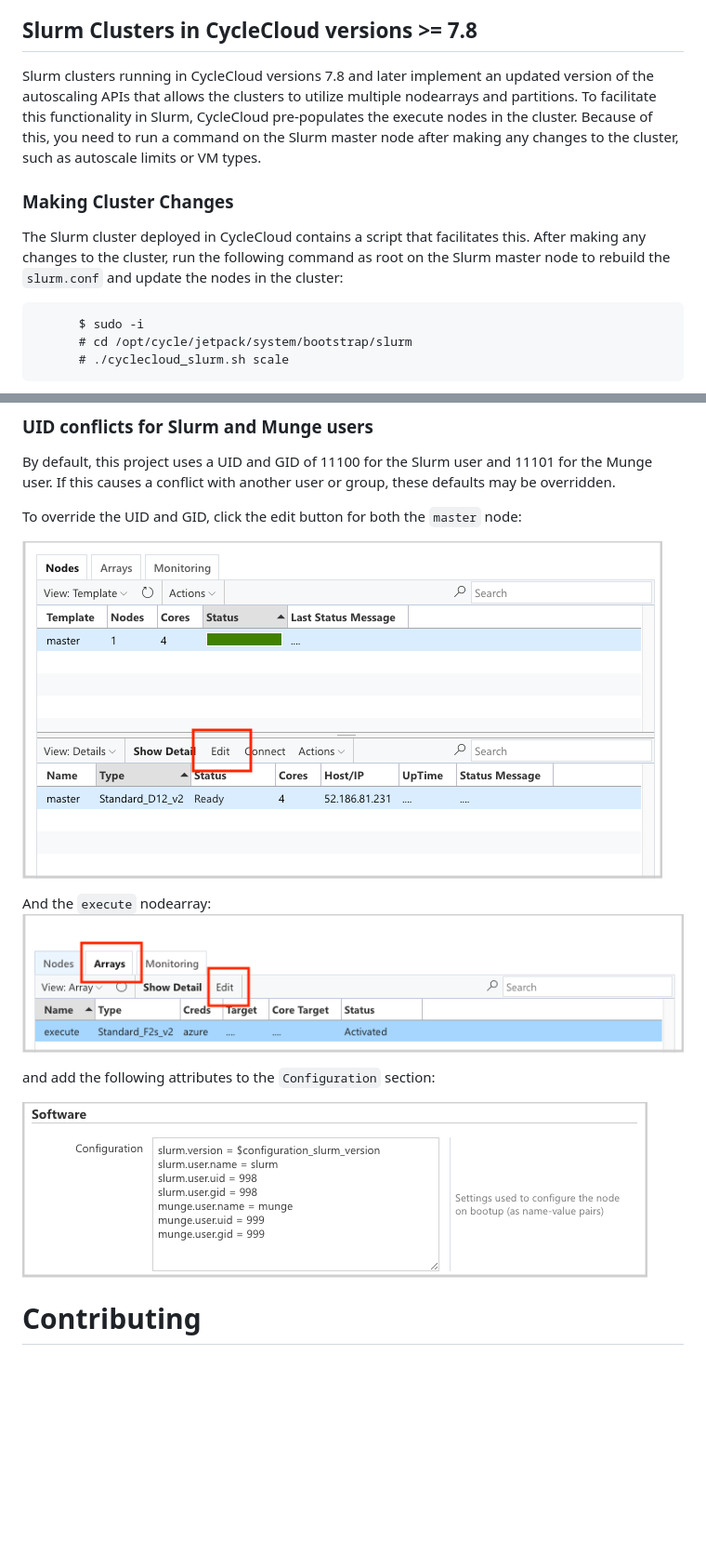
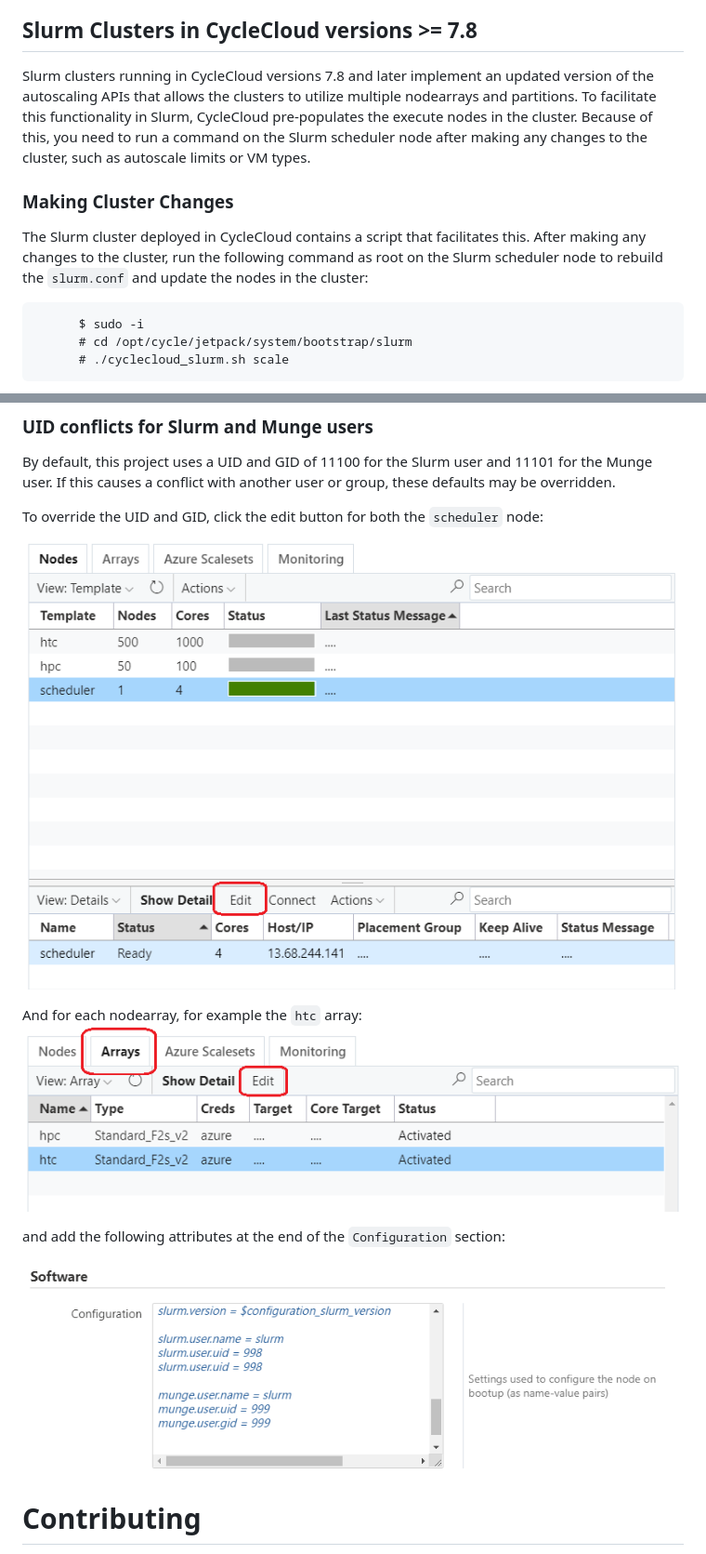
Before and after one commit to Azure/cyclecloud-slurm, a Markdown page: README.md, 2 parts joined by grey strips. Shown at 93% size. Rendered like a GitHub page; pictures changed too: images/masternodeedit.png (deleted), images/nodearrayedit.png, images/nodearraytab.png; blank space fills up the shorter version.

````diff
--- a/README.md
+++ b/README.md
@@ -6,10 +6,10 @@ This project sets up an auto-scaling Slurm cluster
 Slurm is a highly configurable open source workload manager. See the [Slurm project site](https://www.schedmd.com/) for an overview.
 
 ## Slurm Clusters in CycleCloud versions >= 7.8
-Slurm clusters running in CycleCloud versions 7.8 and later implement an updated version of the autoscaling APIs that allows the clusters to utilize multiple nodearrays and partitions. To facilitate this functionality in Slurm, CycleCloud pre-populates the execute nodes in the cluster. Because of this, you need to run a command on the Slurm master node after making any changes to the cluster, such as autoscale limits or VM types.
+Slurm clusters running in CycleCloud versions 7.8 and later implement an updated version of the autoscaling APIs that allows the clusters to utilize multiple nodearrays and partitions. To facilitate this functionality in Slurm, CycleCloud pre-populates the execute nodes in the cluster. Because of this, you need to run a command on the Slurm scheduler node after making any changes to the cluster, such as autoscale limits or VM types.
 
 ### Making Cluster Changes
-The Slurm cluster deployed in CycleCloud contains a script that facilitates this. After making any changes to the cluster, run the following command as root on the Slurm master node to rebuild the `slurm.conf` and update the nodes in the cluster:
+The Slurm cluster deployed in CycleCloud contains a script that facilitates this. After making any changes to the cluster, run the following command as root on the Slurm scheduler node to rebuild the `slurm.conf` and update the nodes in the cluster:
 
 ```
       $ sudo -i
@@ -47,14 +47,14 @@ The default template that ships with Azure CycleCloud has two partitions (`hpc`
 
 By default, this project uses a UID and GID of 11100 for the Slurm user and 11101 for the Munge user. If this causes a conflict with another user or group, these defaults may be overridden.
 
-To override the UID and GID, click the edit button for both the `master` node:
+To override the UID and GID, click the edit button for both the `scheduler` node:
 
-![Alt](/images/masternodeedit.png "Edit Master")
+![Alt](/images/schedulernodeedit.png "Edit Scheduler Node")
 
-And the `execute` nodearray:
+And for each nodearray, for example the `htc` array:
 ![Alt](/images/nodearraytab.png "Edit nodearray")
 
- and add the following attributes to the `Configuration` section:
+ and add the following attributes at the end of the `Configuration` section:
 
 
 ![Alt](/images/nodearrayedit.png "Edit configuration")
````
Also changed, not shown: 9 other files.
